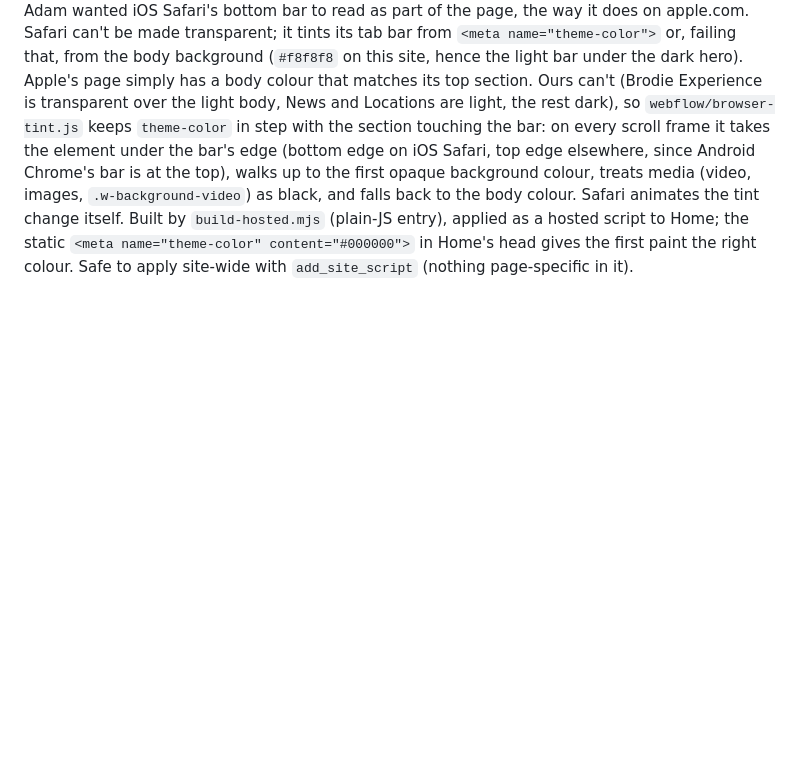
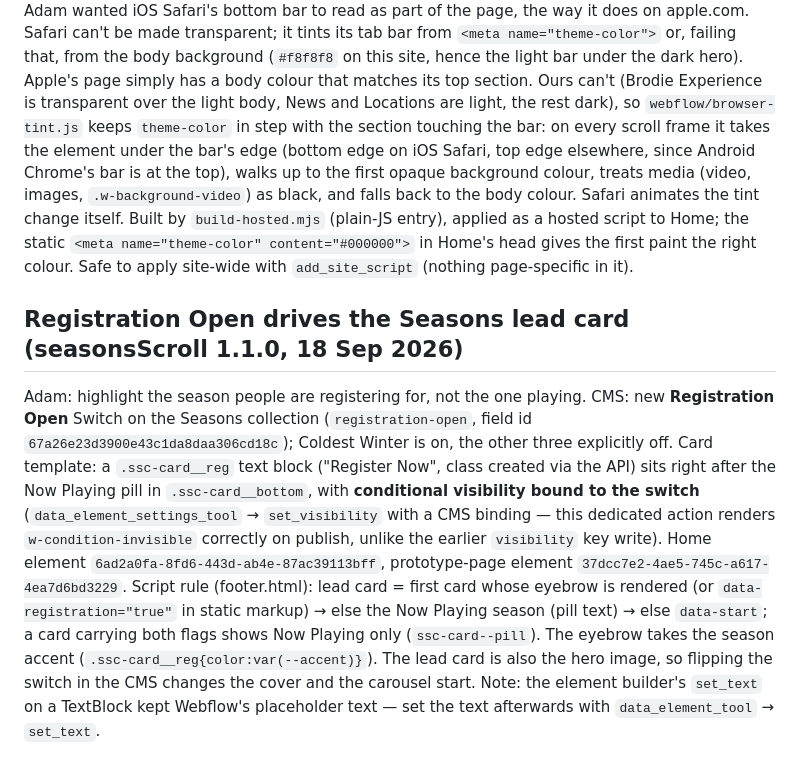
Before and after one commit to brl-adambrace/brodie-seasons-scroll, a Markdown page: webflow/README.md, the part around the change. GitHub-like rendering; blank space fills up the shorter version.

Commit message:
Docs: Registration Open lead-card setup
Co-Authored-By: Claude Fable 5.1 <noreply@anthropic.com>

```diff
--- a/webflow/README.md
+++ b/webflow/README.md
@@ -65,3 +65,7 @@ Adam's homepage order: Nav · Hero (unchanged) · **Seasons** · **Divisions car
 ## Browser bar tint (browserTint 1.0.0, 17 Sep 2026)
 
 Adam wanted iOS Safari's bottom bar to read as part of the page, the way it does on apple.com. Safari can't be made transparent; it tints its tab bar from `<meta name="theme-color">` or, failing that, from the body background (`#f8f8f8` on this site, hence the light bar under the dark hero). Apple's page simply has a body colour that matches its top section. Ours can't (Brodie Experience is transparent over the light body, News and Locations are light, the rest dark), so `webflow/browser-tint.js` keeps `theme-color` in step with the section touching the bar: on every scroll frame it takes the element under the bar's edge (bottom edge on iOS Safari, top edge elsewhere, since Android Chrome's bar is at the top), walks up to the first opaque background colour, treats media (video, images, `.w-background-video`) as black, and falls back to the body colour. Safari animates the tint change itself. Built by `build-hosted.mjs` (plain-JS entry), applied as a hosted script to Home; the static `<meta name="theme-color" content="#000000">` in Home's head gives the first paint the right colour. Safe to apply site-wide with `add_site_script` (nothing page-specific in it).
+
+## Registration Open drives the Seasons lead card (seasonsScroll 1.1.0, 18 Sep 2026)
+
+Adam: highlight the season people are registering for, not the one playing. CMS: new **Registration Open** Switch on the Seasons collection (`registration-open`, field id `67a26e23d3900e43c1da8daa306cd18c`); Coldest Winter is on, the other three explicitly off. Card template: a `.ssc-card__reg` text block ("Register Now", class created via the API) sits right after the Now Playing pill in `.ssc-card__bottom`, with **conditional visibility bound to the switch** (`data_element_settings_tool` → `set_visibility` with a CMS binding — this dedicated action renders `w-condition-invisible` correctly on publish, unlike the earlier `visibility` key write). Home element `6ad2a0fa-8fd6-443d-ab4e-87ac39113bff`, prototype-page element `37dcc7e2-4ae5-745c-a617-4ea7d6bd3229`. Script rule (footer.html): lead card = first card whose eyebrow is rendered (or `data-registration="true"` in static markup) → else the Now Playing season (pill text) → else `data-start`; a card carrying both flags shows Now Playing only (`ssc-card--pill`). The eyebrow takes the season accent (`.ssc-card__reg{color:var(--accent)}`). The lead card is also the hero image, so flipping the switch in the CMS changes the cover and the carousel start. Note: the element builder's `set_text` on a TextBlock kept Webflow's placeholder text — set the text afterwards with `data_element_tool` → `set_text`.
```
